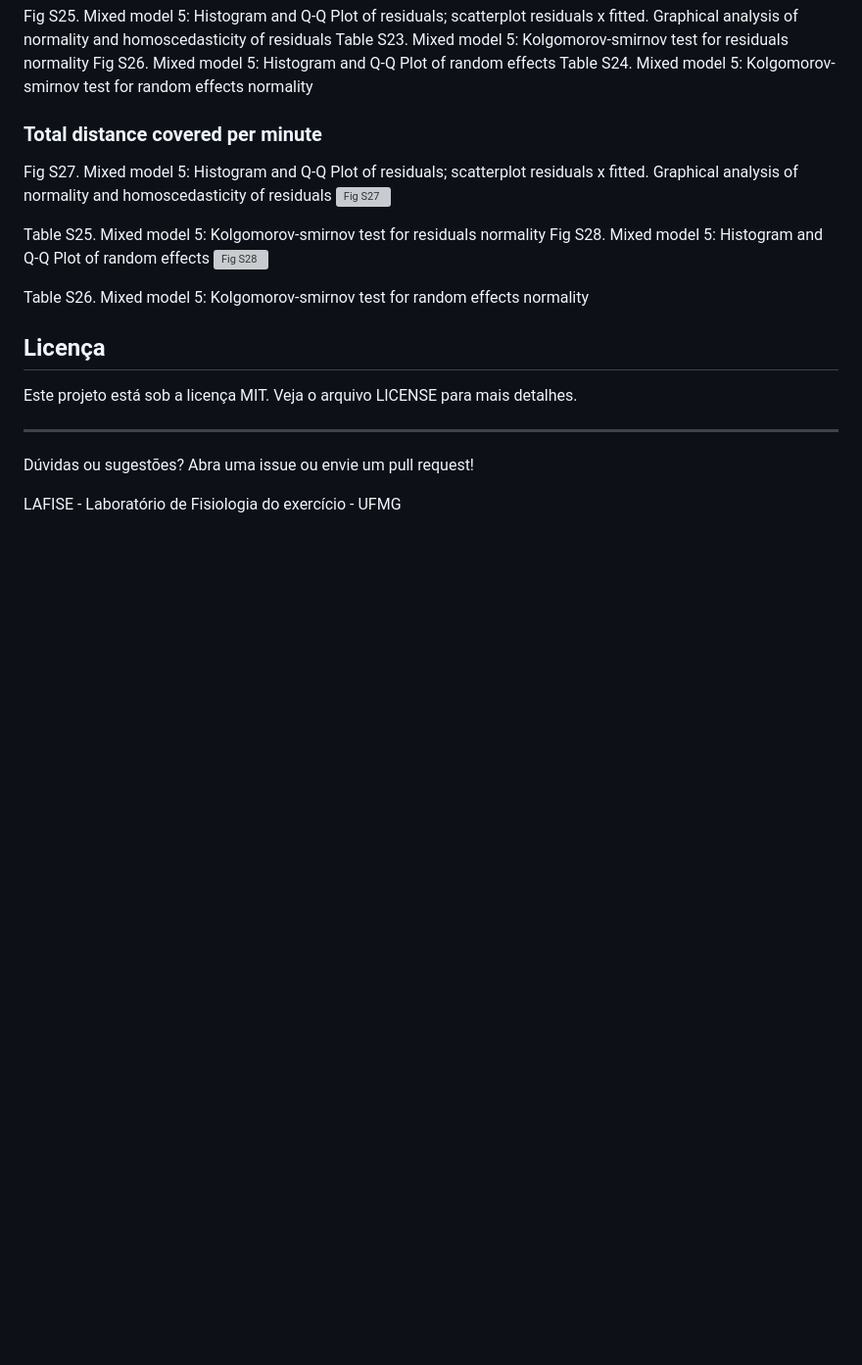
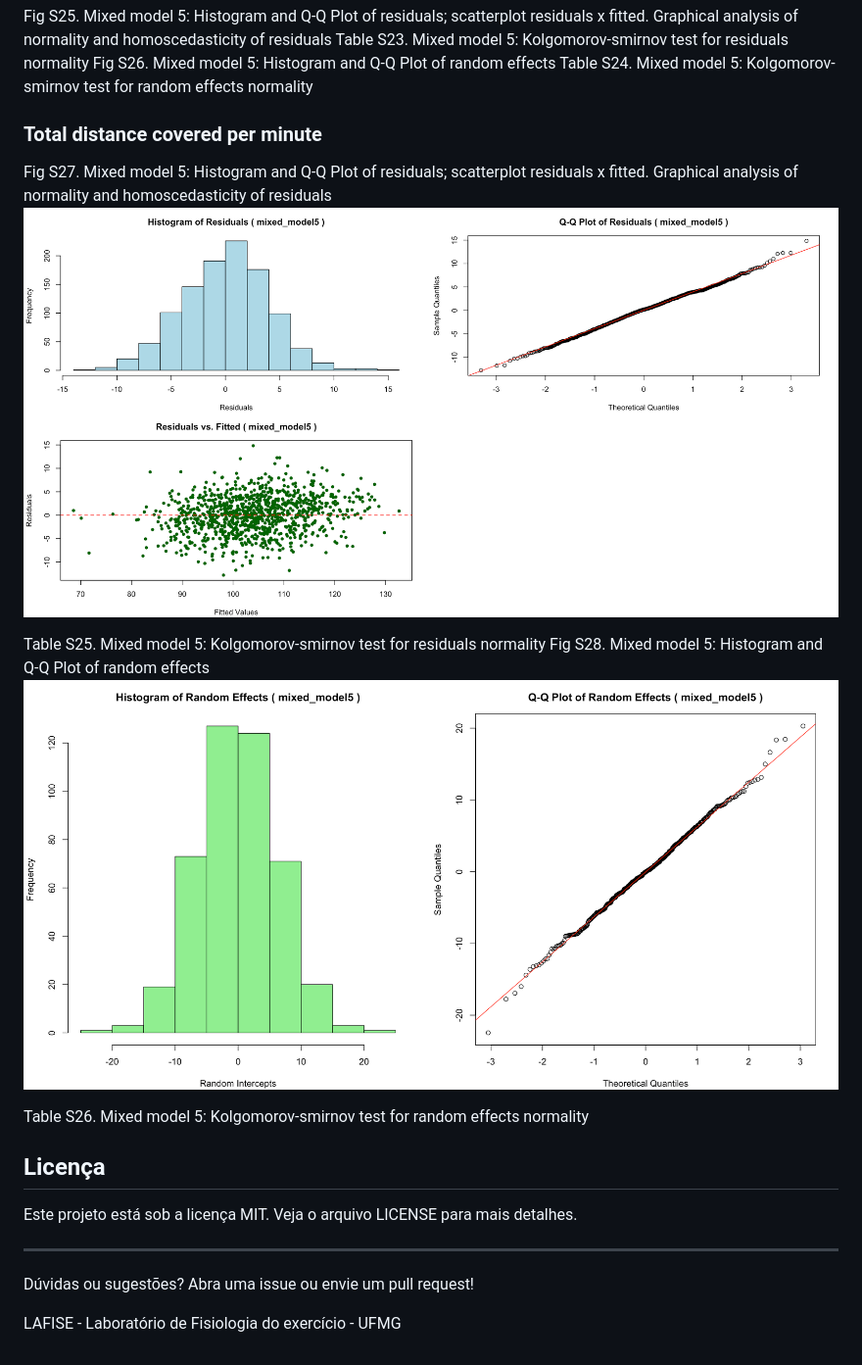
Before and after one commit to Lafise-UFMG/linear-mixed-effects-model-fcwf-2025, a Markdown page: README.md, the part around one of its changes. Shown at 98% size. GitHub-like rendering; blank space fills up the shorter version; grey boxes are pictures that could not be loaded.

```diff
--- a/README.md
+++ b/README.md
@@ -165,11 +165,11 @@ Table S24. Mixed model 5: Kolgomorov-smirnov test for random effects normality
 
 ### Total distance covered per minute
 Fig S27. Mixed model 5: Histogram and Q-Q Plot of residuals; scatterplot residuals x fitted. Graphical analysis of normality and homoscedasticity of residuals
-![Fig S27](..images/FigS27-Total-distance-model5-residuals-check.png)
+![Fig S27](images/FigS27-Total-distance-model5-residuals-check.png)
 
 Table S25. Mixed model 5: Kolgomorov-smirnov test for residuals normality
 Fig S28. Mixed model 5: Histogram and Q-Q Plot of random effects
-![Fig S28](..images/FigS28-Total-distance-model5-random-effects-check.png)
+![Fig S28](images/FigS28-Total-distance-model5-random-effects-check.png)
 
 Table S26. Mixed model 5: Kolgomorov-smirnov test for random effects normality
 
```
Also changed, not shown: other parts of README.md (+5 -5 lines).
